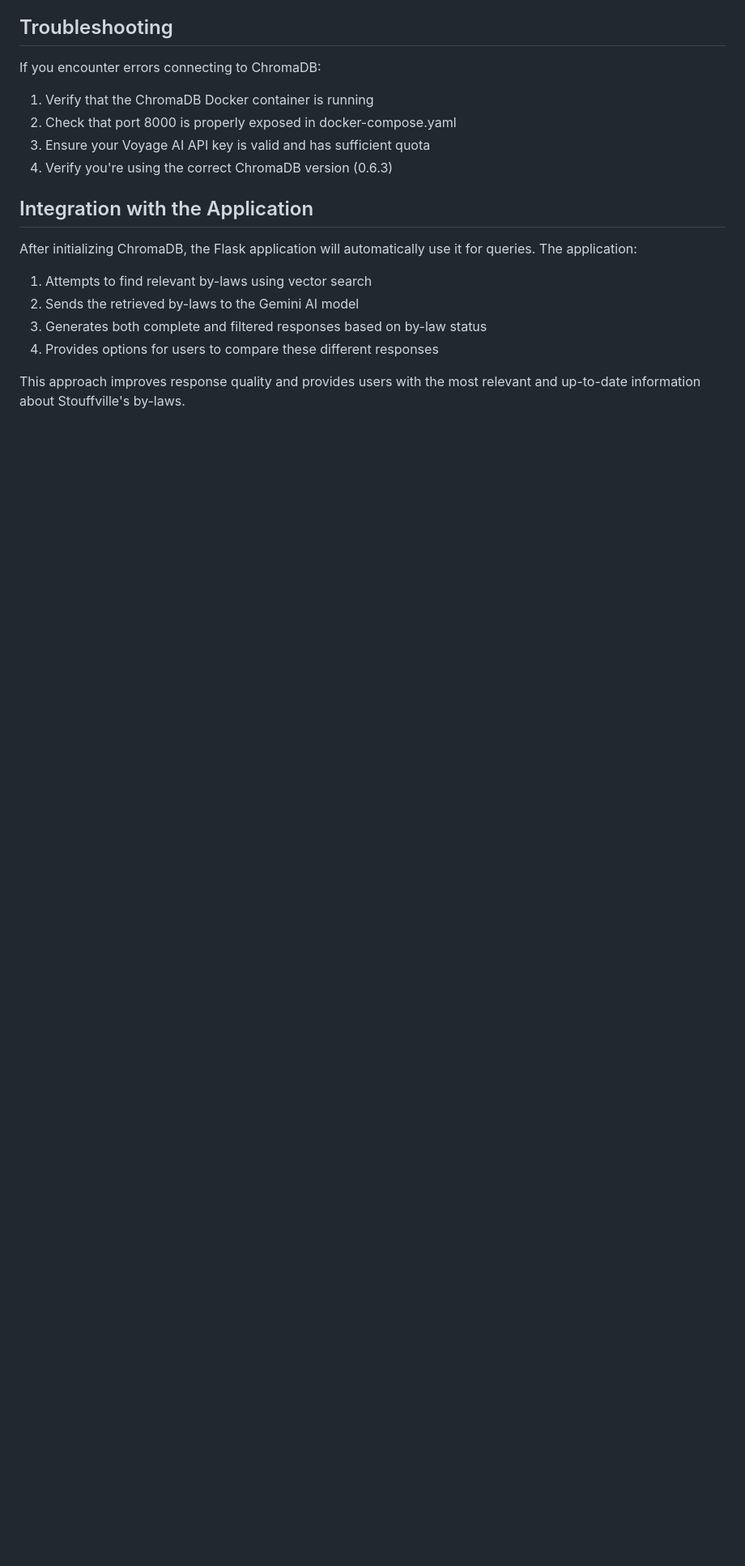
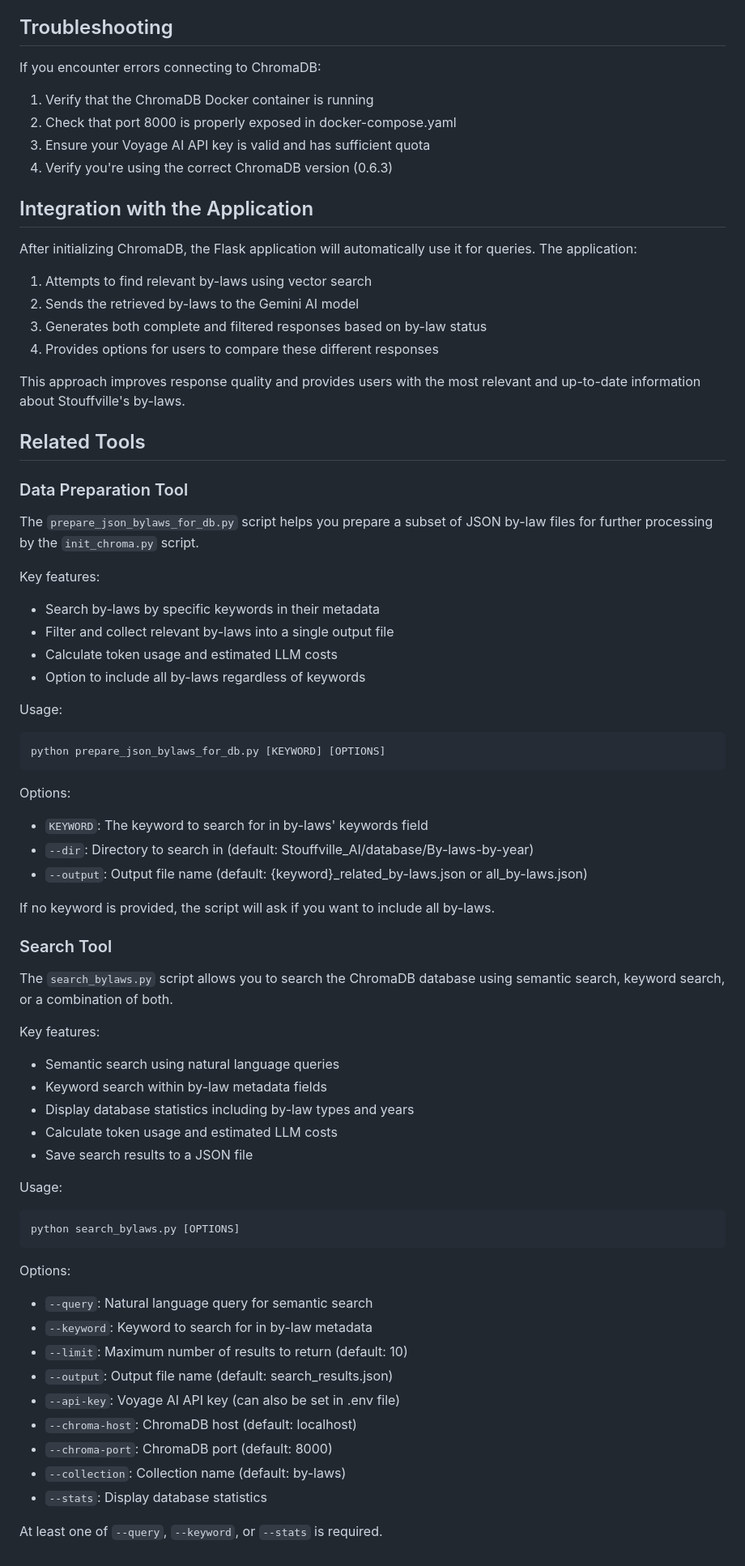
Before and after one commit to Cadence-GitHub/Stouffville-By-laws-AI, a Markdown page: database/README.md, the part around the change printed below. Shown: that part at 81% size. Rendered like a GitHub page; blank space fills up the shorter version.

Commit message:
Update database README

````diff
--- a/database/README.md
+++ b/database/README.md
@@ -127,3 +122,56 @@ After initializing ChromaDB, the Flask application will automatically use it for
 4. Provides options for users to compare these different responses
 
 This approach improves response quality and provides users with the most relevant and up-to-date information about Stouffville's by-laws.
+
+## Related Tools
+
+### Data Preparation Tool
+
+The `prepare_json_bylaws_for_db.py` script helps you prepare a subset of JSON by-law files for further processing by the `init_chroma.py` script.
+
+Key features:
+- Search by-laws by specific keywords in their metadata
+- Filter and collect relevant by-laws into a single output file
+- Calculate token usage and estimated LLM costs
+- Option to include all by-laws regardless of keywords
+
+Usage:
+```bash
+python prepare_json_bylaws_for_db.py [KEYWORD] [OPTIONS]
+```
+
+Options:
+- `KEYWORD`: The keyword to search for in by-laws' keywords field
+- `--dir`: Directory to search in (default: Stouffville_AI/database/By-laws-by-year)
+- `--output`: Output file name (default: {keyword}_related_by-laws.json or all_by-laws.json)
+
+If no keyword is provided, the script will ask if you want to include all by-laws.
+
+### Search Tool
+
+The `search_bylaws.py` script allows you to search the ChromaDB database using semantic search, keyword search, or a combination of both.
+
+Key features:
+- Semantic search using natural language queries
+- Keyword search within by-law metadata fields
+- Display database statistics including by-law types and years
+- Calculate token usage and estimated LLM costs
+- Save search results to a JSON file
+
+Usage:
+```bash
+python search_bylaws.py [OPTIONS]
+```
+
+Options:
+- `--query`: Natural language query for semantic search
+- `--keyword`: Keyword to search for in by-law metadata
+- `--limit`: Maximum number of results to return (default: 10)
+- `--output`: Output file name (default: search_results.json)
+- `--api-key`: Voyage AI API key (can also be set in .env file)
+- `--chroma-host`: ChromaDB host (default: localhost)
+- `--chroma-port`: ChromaDB port (default: 8000)
+- `--collection`: Collection name (default: by-laws)
+- `--stats`: Display database statistics
+
+At least one of `--query`, `--keyword`, or `--stats` is required.
````
Also changed, not shown: other parts of database/README.md (+17 -22 lines).
